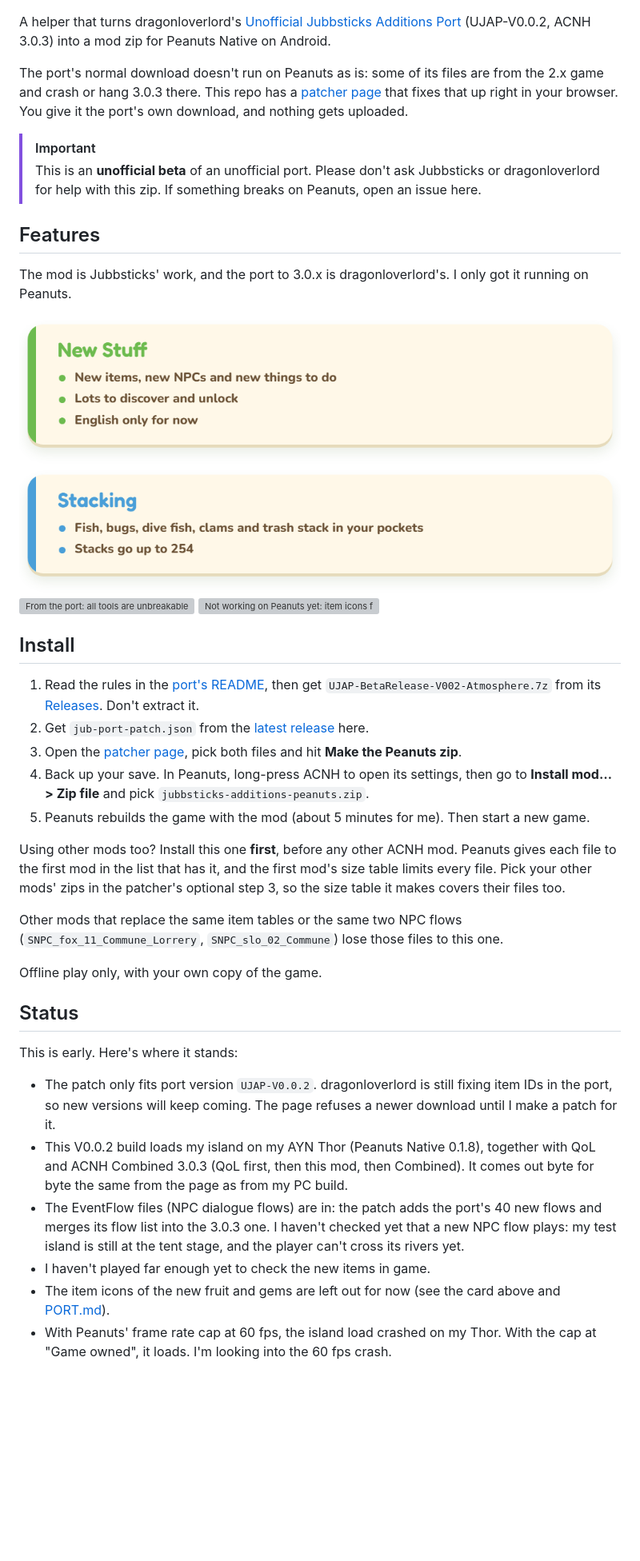
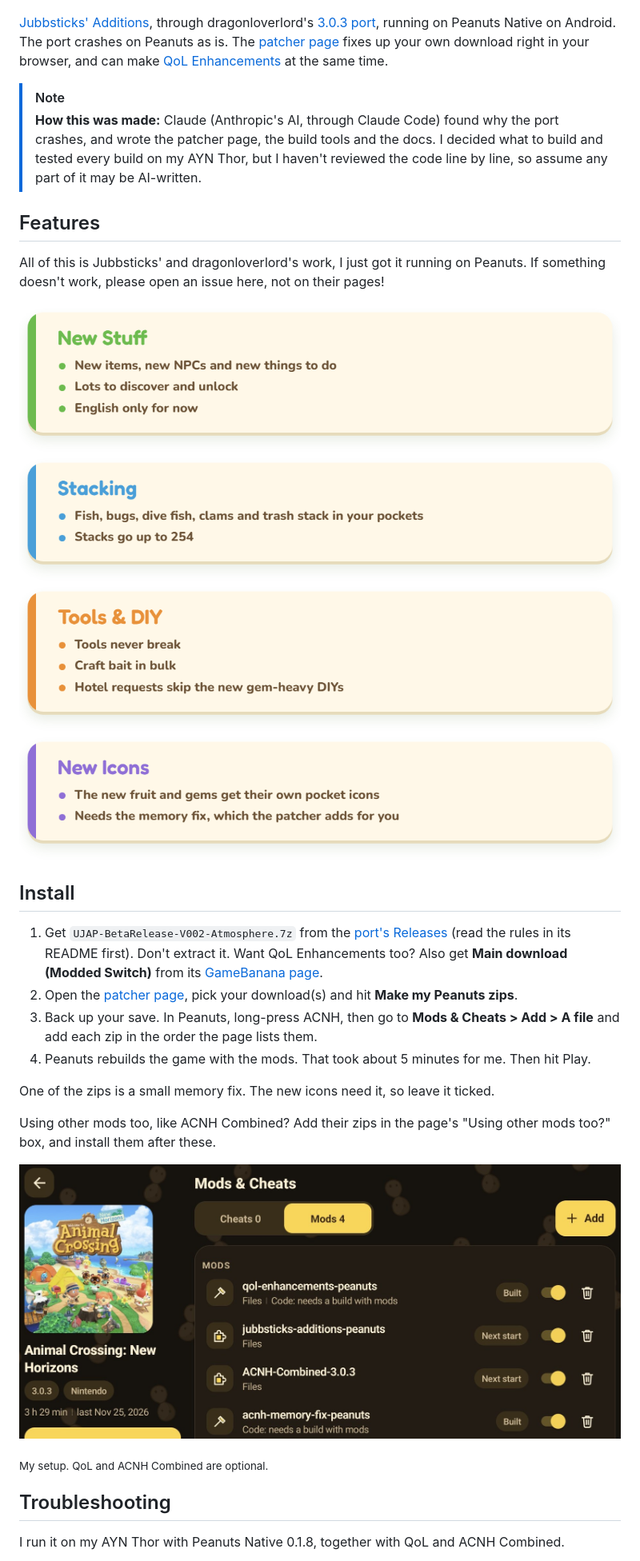
Before and after one commit to catmona/acnh-jubbsticks-peanuts, a Markdown page: README.md, the part around one of its changes. Shown at 80% size. Rendered like a GitHub page; pictures changed too: docs/img/peanuts-mods.jpg (added); blank space fills up the shorter version; grey boxes are pictures that could not be loaded.

Commit message:
README: short AI note under the intro, mod-list shot, install path Mods & Cheats > Add > A file, 60 fps note. PORT.md: the 60 fps crash was the draw-array heap; the full set with the memory fix loads at 60 fps

```diff
--- a/README.md
+++ b/README.md
@@ -2,44 +2,37 @@
 
 ![banner](docs/img/banner.png)
 
-A helper that turns dragonloverlord's [Unofficial Jubbsticks Additions Port](https://github.com/dragonloverlord/Unnofficial-Jubbsticks-Additions-Port) (UJAP-V0.0.2, ACNH 3.0.3) into a mod zip for Peanuts Native on Android.
+[Jubbsticks' Additions](https://gamebanana.com/mods/579817), through dragonloverlord's [3.0.3 port](https://github.com/dragonloverlord/Unnofficial-Jubbsticks-Additions-Port), running on Peanuts Native on Android. The port crashes on Peanuts as is. The [patcher page](https://catmona.github.io/acnh-jubbsticks-peanuts/) fixes up your own download right in your browser, and can make [QoL Enhancements](https://github.com/catmona/acnh-qol-peanuts) at the same time.
 
-The port's normal download doesn't run on Peanuts as is: some of its files are from the 2.x game and crash or hang 3.0.3 there. This repo has a [patcher page](https://catmona.github.io/acnh-jubbsticks-peanuts/) that fixes that up right in your browser. You give it the port's own download, and nothing gets uploaded.
-
-> [!IMPORTANT]
-> This is an **unofficial beta** of an unofficial port. Please don't ask Jubbsticks or dragonloverlord for help with this zip. If something breaks on Peanuts, open an issue here.
+> [!NOTE]
+> **How this was made:** Claude (Anthropic's AI, through Claude Code) found why the port crashes, and wrote the patcher page, the build tools and the docs. I decided what to build and tested every build on my AYN Thor, but I haven't reviewed the code line by line, so assume any part of it may be AI-written.
 
 ## Features
 
-The mod is Jubbsticks' work, and the port to 3.0.x is dragonloverlord's. I only got it running on Peanuts.
+All of this is Jubbsticks' and dragonloverlord's work, I just got it running on Peanuts. If something doesn't work, please open an issue here, not on their pages!
 
-<img src="docs/img/features/new-stuff.png" alt="Jubbsticks' Additions: new items, new NPCs and new interactions, lots to discover and unlock, English only for now" width="100%">
-<img src="docs/img/features/stacks.png" alt="Stacks to 254: fish, bugs, dive fish, clams and trash all stack, every stack limit goes up to 254, done with romfs edits only (dragonloverlord's addition)" width="100%">
-<img src="docs/img/features/port.png" alt="From the port: all tools are unbreakable, the new tool and balloon DIYs stay out of hotel delivery requests" width="100%">
-<img src="docs/img/features/not-yet.png" alt="Not working on Peanuts yet: item icons for the new fruit and gems; their UnitIcon models crash ACNH 3.0.3 on Peanuts 0.1.8, so the patcher leaves them out until that's fixed" width="100%">
+<img src="docs/img/features/new-stuff.png" alt="New Stuff: new items, new NPCs and new things to do, lots to discover and unlock, English only for now" width="100%">
+<img src="docs/img/features/stacks.png" alt="Stacking: fish, bugs, dive fish, clams and trash stack in your pockets, stacks go up to 254" width="100%">
+<img src="docs/img/features/tools.png" alt="Tools and DIY: tools never break, craft bait in bulk, hotel requests skip the new gem-heavy DIYs" width="100%">
+<img src="docs/img/features/icons.png" alt="New Icons: the new fruit and gems get their own pocket icons, needs the memory fix, which the patcher adds for you" width="100%">
 
 ## Install
 
-1. Read the rules in the [port's README](https://github.com/dragonloverlord/Unnofficial-Jubbsticks-Additions-Port), then get `UJAP-BetaRelease-V002-Atmosphere.7z` from its [Releases](https://github.com/dragonloverlord/Unnofficial-Jubbsticks-Additions-Port/releases). Don't extract it.
-2. Get `jub-port-patch.json` from the [latest release](https://github.com/catmona/acnh-jubbsticks-peanuts/releases/latest) here.
-3. Open the [patcher page](https://catmona.github.io/acnh-jubbsticks-peanuts/), pick both files and hit **Make the Peanuts zip**.
-4. Back up your save. In Peanuts, long-press ACNH to open its settings, then go to **Install mod… > Zip file** and pick `jubbsticks-additions-peanuts.zip`.
-5. Peanuts rebuilds the game with the mod (about 5 minutes for me). Then start a new game.
+1. Get `UJAP-BetaRelease-V002-Atmosphere.7z` from the [port's Releases](https://github.com/dragonloverlord/Unnofficial-Jubbsticks-Additions-Port/releases) (read the rules in its README first). Don't extract it.
+   Want QoL Enhancements too? Also get **Main download (Modded Switch)** from its [GameBanana page](https://gamebanana.com/mods/727637).
+2. Open the [patcher page](https://catmona.github.io/acnh-jubbsticks-peanuts/), pick your download(s) and hit **Make my Peanuts zips**.
+3. Back up your save. In Peanuts, long-press ACNH, then go to **Mods & Cheats > Add > A file** and add each zip in the order the page lists them.
+4. Peanuts rebuilds the game with the mods. That took about 5 minutes for me. Then hit Play.
 
-Using other mods too? Install this one **first**, before any other ACNH mod. Peanuts gives each file to the first mod in the list that has it, and the first mod's size table limits every file. Pick your other mods' zips in the patcher's optional step 3, so the size table it makes covers their files too.
+One of the zips is a small memory fix. The new icons need it, so leave it ticked.
 
-Other mods that replace the same item tables or the same two NPC flows (`SNPC_fox_11_Commune_Lorrery`, `SNPC_slo_02_Commune`) lose those files to this one.
+Using other mods too, like ACNH Combined? Add their zips in the page's "Using other mods too?" box, and install them after these.
 
-Offline play only, with your own copy of the game.
+![Jubbsticks' Additions, QoL, ACNH Combined and the memory fix in Peanuts' mod list](docs/img/peanuts-mods.jpg)
 
-## Status
+<sub>My setup. QoL and ACNH Combined are optional.</sub>
 
-This is early. Here's where it stands:
+## Troubleshooting
 
-- The patch only fits port version `UJAP-V0.0.2`. dragonloverlord is still fixing item IDs in the port, so new versions will keep coming. The page refuses a newer download until I make a patch for it.
-- This V0.0.2 build loads my island on my AYN Thor (Peanuts Native 0.1.8), together with QoL and ACNH Combined 3.0.3 (QoL first, then this mod, then Combined). It comes out byte for byte the same from the page as from my PC build.
-- The EventFlow files (NPC dialogue flows) are in: the patch adds the port's 40 new flows and merges its flow list into the 3.0.3 one. I haven't checked yet that a new NPC flow plays: my test island is still at the tent stage, and the player can't cross its rivers yet.
-- I haven't played far enough yet to check the new items in game.
-- The item icons of the new fruit and gems are left out for now (see the card above and [PORT.md](docs/PORT.md)).
-- With Peanuts' frame rate cap at 60 fps, the island load crashed on my Thor. With the cap at "Game owned", it loads. I'm looking into the 60 fps crash.
+I run it on my AYN Thor with Peanuts Native 0.1.8, together with QoL and ACNH Combined.
 
```
Also changed, not shown: other parts of README.md (+5 -12 lines), docs/PORT.md (+5 -4 lines).
